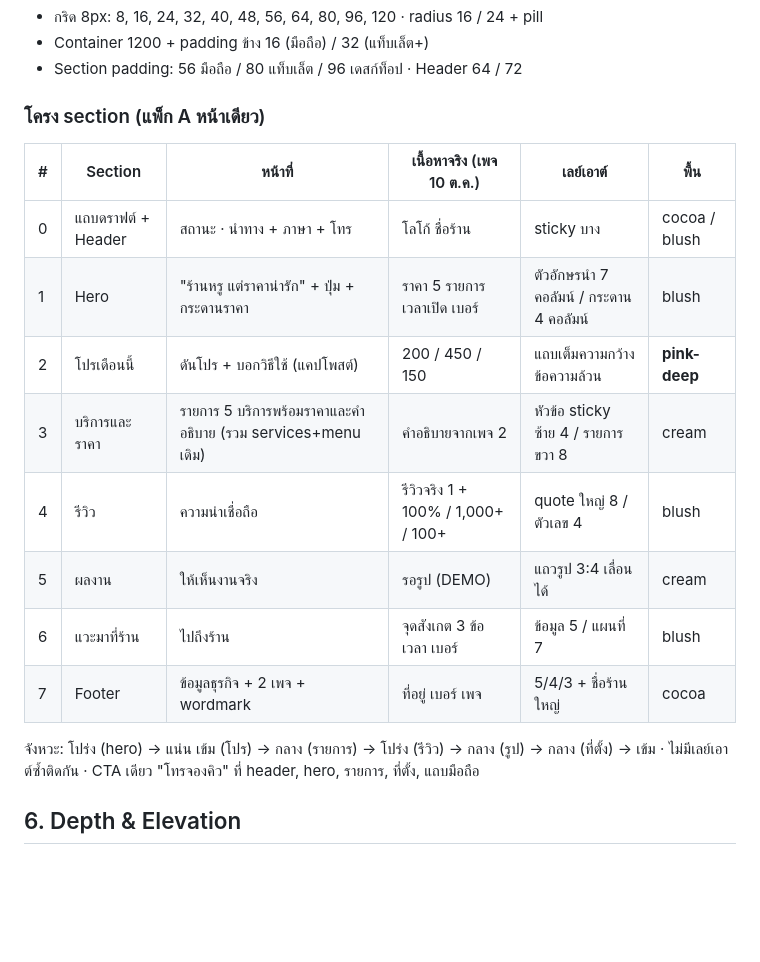
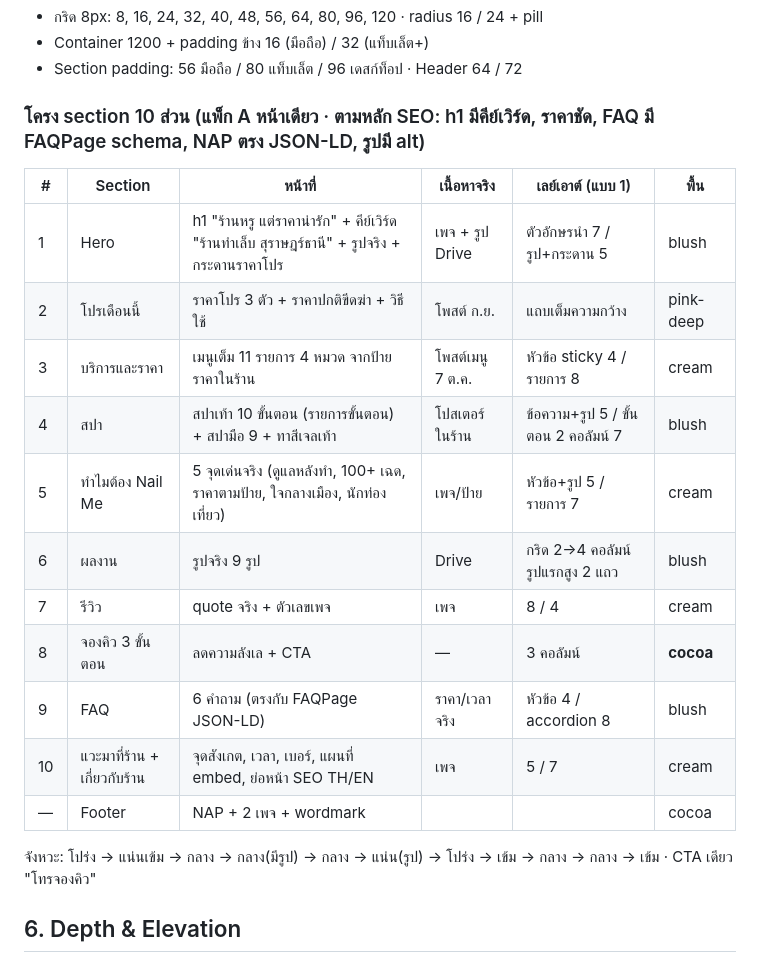
Before and after one commit to anawat34115/nail-me, a Markdown page: DESIGN.md, the part around one of its changes. GitHub-like rendering; blank space fills up the shorter version.

```diff
--- a/DESIGN.md
+++ b/DESIGN.md
@@ -61,19 +61,22 @@
 - Container 1200 + padding ข้าง 16 (มือถือ) / 32 (แท็บเล็ต+)
 - Section padding: 56 มือถือ / 80 แท็บเล็ต / 96 เดสก์ท็อป · Header 64 / 72
 
-### โครง section (แพ็ก A หน้าเดียว)
-| # | Section | หน้าที่ | เนื้อหาจริง (เพจ 10 ต.ค.) | เลย์เอาต์ | พื้น |
+### โครง section 10 ส่วน (แพ็ก A หน้าเดียว · ตามหลัก SEO: h1 มีคีย์เวิร์ด, ราคาชัด, FAQ มี FAQPage schema, NAP ตรง JSON-LD, รูปมี alt)
+| # | Section | หน้าที่ | เนื้อหาจริง | เลย์เอาต์ (แบบ 1) | พื้น |
 |---|---|---|---|---|---|
-| 0 | แถบดราฟต์ + Header | สถานะ · นำทาง + ภาษา + โทร | โลโก้ ชื่อร้าน | sticky บาง | cocoa / blush |
-| 1 | Hero | "ร้านหรู แต่ราคาน่ารัก" + ปุ่ม + กระดานราคา | ราคา 5 รายการ เวลาเปิด เบอร์ | ตัวอักษรนำ 7 คอลัมน์ / กระดาน 4 คอลัมน์ | blush |
-| 2 | โปรเดือนนี้ | ดันโปร + บอกวิธีใช้ (แคปโพสต์) | 200 / 450 / 150 | แถบเต็มความกว้าง ข้อความล้วน | **pink-deep** |
-| 3 | บริการและราคา | รายการ 5 บริการพร้อมราคาและคำอธิบาย (รวม services+menu เดิม) | คำอธิบายจากเพจ 2 | หัวข้อ sticky ซ้าย 4 / รายการขวา 8 | cream |
-| 4 | รีวิว | ความน่าเชื่อถือ | รีวิวจริง 1 + 100% / 1,000+ / 100+ | quote ใหญ่ 8 / ตัวเลข 4 | blush |
-| 5 | ผลงาน | ให้เห็นงานจริง | รอรูป (DEMO) | แถวรูป 3:4 เลื่อนได้ | cream |
-| 6 | แวะมาที่ร้าน | ไปถึงร้าน | จุดสังเกต 3 ข้อ เวลา เบอร์ | ข้อมูล 5 / แผนที่ 7 | blush |
-| 7 | Footer | ข้อมูลธุรกิจ + 2 เพจ + wordmark | ที่อยู่ เบอร์ เพจ | 5/4/3 + ชื่อร้านใหญ่ | cocoa |
+| 1 | Hero | h1 "ร้านหรู แต่ราคาน่ารัก" + คีย์เวิร์ด "ร้านทำเล็บ สุราษฎร์ธานี" + รูปจริง + กระดานราคาโปร | เพจ + รูป Drive | ตัวอักษรนำ 7 / รูป+กระดาน 5 | blush |
+| 2 | โปรเดือนนี้ | ราคาโปร 3 ตัว + ราคาปกติขีดฆ่า + วิธีใช้ | โพสต์ ก.ย. | แถบเต็มความกว้าง | pink-deep |
+| 3 | บริการและราคา | เมนูเต็ม 11 รายการ 4 หมวด จากป้ายราคาในร้าน | โพสต์เมนู 7 ต.ค. | หัวข้อ sticky 4 / รายการ 8 | cream |
+| 4 | สปา | สปาเท้า 10 ขั้นตอน (รายการขั้นตอน) + สปามือ 9 + ทาสีเจลเท้า | โปสเตอร์ในร้าน | ข้อความ+รูป 5 / ขั้นตอน 2 คอลัมน์ 7 | blush |
+| 5 | ทำไมต้อง Nail Me | 5 จุดเด่นจริง (ดูแลหลังทำ, 100+ เฉด, ราคาตามป้าย, ใจกลางเมือง, นักท่องเที่ยว) | เพจ/ป้าย | หัวข้อ+รูป 5 / รายการ 7 | cream |
+| 6 | ผลงาน | รูปจริง 9 รูป | Drive | กริด 2→4 คอลัมน์ รูปแรกสูง 2 แถว | blush |
+| 7 | รีวิว | quote จริง + ตัวเลขเพจ | เพจ | 8 / 4 | cream |
+| 8 | จองคิว 3 ขั้นตอน | ลดความลังเล + CTA | — | 3 คอลัมน์ | **cocoa** |
+| 9 | FAQ | 6 คำถาม (ตรงกับ FAQPage JSON-LD) | ราคา/เวลาจริง | หัวข้อ 4 / accordion 8 | blush |
+| 10 | แวะมาที่ร้าน + เกี่ยวกับร้าน | จุดสังเกต, เวลา, เบอร์, แผนที่ embed, ย่อหน้า SEO TH/EN | เพจ | 5 / 7 | cream |
+| — | Footer | NAP + 2 เพจ + wordmark | | | cocoa |
 
-จังหวะ: โปร่ง (hero) → แน่น เข้ม (โปร) → กลาง (รายการ) → โปร่ง (รีวิว) → กลาง (รูป) → กลาง (ที่ตั้ง) → เข้ม · ไม่มีเลย์เอาต์ซ้ำติดกัน · CTA เดียว "โทรจองคิว" ที่ header, hero, รายการ, ที่ตั้ง, แถบมือถือ
+จังหวะ: โปร่ง → แน่นเข้ม → กลาง → กลาง(มีรูป) → กลาง → แน่น(รูป) → โปร่ง → เข้ม → กลาง → กลาง → เข้ม · CTA เดียว "โทรจองคิว"
 
 ## 6. Depth & Elevation
 แบนทั้งหน้า ไม่มีเงาฟุ้ง · ยกเว้นกระดานราคา hero ใช้เงาทึบ 8px สี rose (แบบกระดาษซ้อน) · header ตอนเลื่อน พื้น blush/94% + blur + เส้น line
```
Also changed, not shown: other parts of DESIGN.md (+21 -1 lines), REQUIREMENTS.md (+1 -0 lines).
